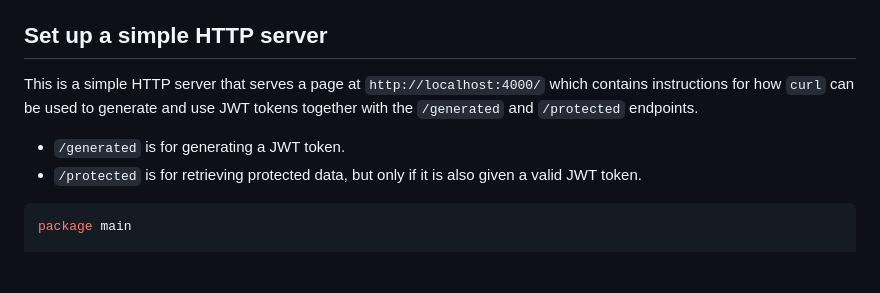
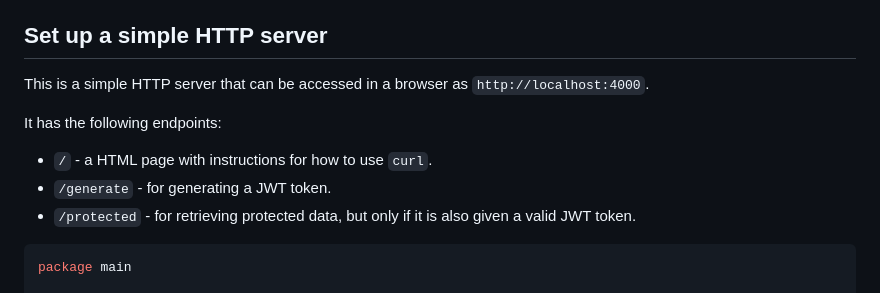
Before and after one commit to xyproto/simplejwt, a Markdown page: README.md, the part around the change. GitHub-like rendering; blank space fills up the shorter version.

Commit message:
Update documentation

````diff
--- a/README.md
+++ b/README.md
@@ -51,10 +51,13 @@ This example is also available as `cmd/simple/main.go`.
 
 ## Set up a simple HTTP server
 
-This is a simple HTTP server that serves a page at `http://localhost:4000/` which contains instructions for how `curl` can be used to generate and use JWT tokens together with the `/generated` and `/protected` endpoints.
+This is a simple HTTP server that can be accessed in a browser as `http://localhost:4000`.
 
-* `/generated` is for generating a JWT token.
-* `/protected` is for retrieving protected data, but only if it is also given a valid JWT token.
+It has the following endpoints:
+
+* `/` - a HTML page with instructions for how to use `curl`.
+* `/generate`  - for generating a JWT token.
+* `/protected` - for retrieving protected data, but only if it is also given a valid JWT token.
 
 ```go
 package main
````
